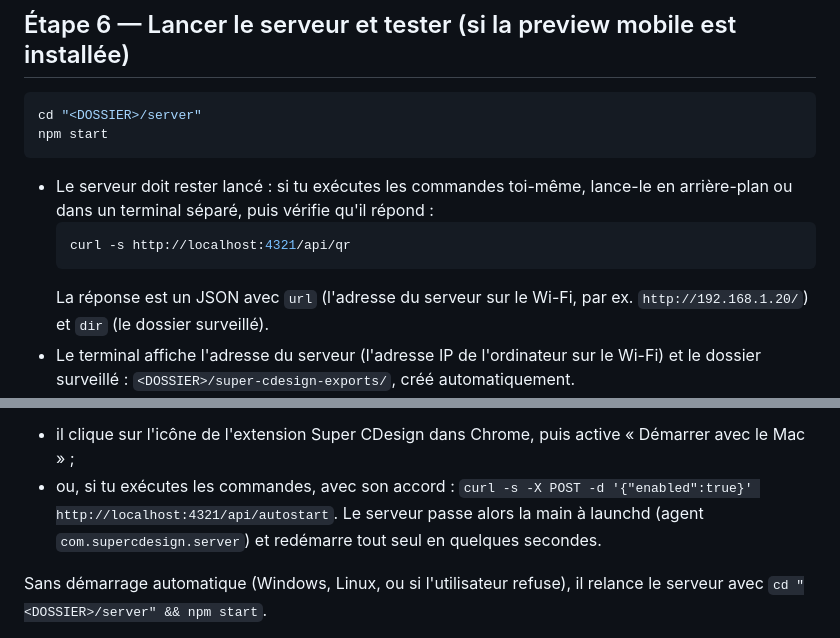
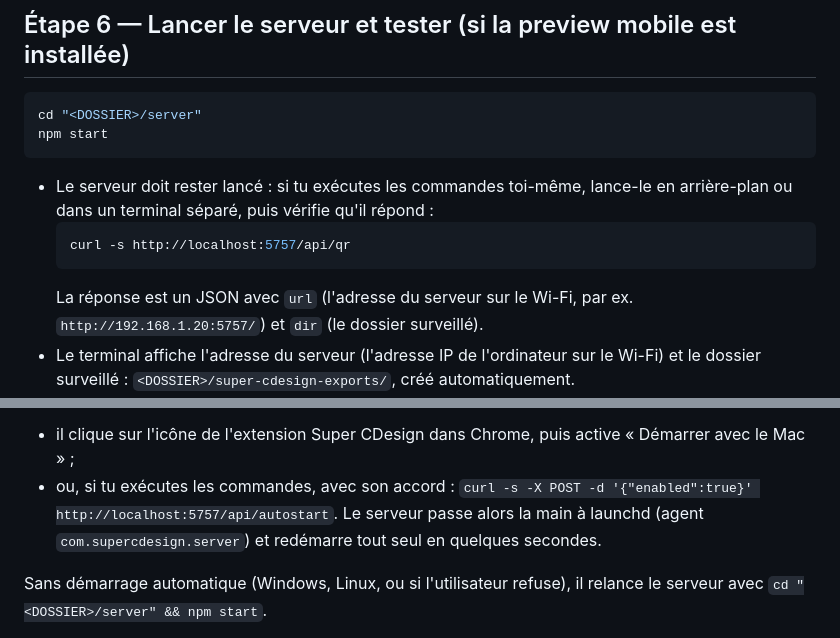
Before and after one commit to theolg29/super-cdesign, a Markdown page: INSTALL.md, 2 parts joined by grey strips. Drawn GitHub-style.

````diff
--- a/INSTALL.md
+++ b/INSTALL.md
@@ -77,9 +77,9 @@ npm start
 
 - Le serveur doit rester lancé : si tu exécutes les commandes toi-même, lance-le en arrière-plan ou dans un terminal séparé, puis vérifie qu'il répond :
   ```bash
-  curl -s http://localhost:4321/api/qr
+  curl -s http://localhost:5757/api/qr
   ```
-  La réponse est un JSON avec `url` (l'adresse du serveur sur le Wi-Fi, par ex. `http://192.168.1.20/`) et `dir` (le dossier surveillé).
+  La réponse est un JSON avec `url` (l'adresse du serveur sur le Wi-Fi, par ex. `http://192.168.1.20:5757/`) et `dir` (le dossier surveillé).
 - Le terminal affiche l'adresse du serveur (l'adresse IP de l'ordinateur sur le Wi-Fi) et le dossier surveillé : `<DOSSIER>/super-cdesign-exports/`, créé automatiquement.
 - Au premier lancement, macOS (ou le pare-feu Windows) peut demander d'autoriser les connexions entrantes pour `node` : l'utilisateur doit accepter, sinon le téléphone ne pourra pas joindre l'ordinateur.
 
@@ -92,7 +92,7 @@ Explique ensuite à l'utilisateur comment s'en servir :
 
 **Démarrage automatique (macOS, recommandé)** : propose-le à l'utilisateur, pour qu'il n'ait plus jamais à lancer le serveur. Deux façons :
 - il clique sur l'icône de l'extension Super CDesign dans Chrome, puis active « Démarrer avec le Mac » ;
-- ou, si tu exécutes les commandes, avec son accord : `curl -s -X POST -d '{"enabled":true}' http://localhost:4321/api/autostart`. Le serveur passe alors la main à launchd (agent `com.supercdesign.server`) et redémarre tout seul en quelques secondes.
+- ou, si tu exécutes les commandes, avec son accord : `curl -s -X POST -d '{"enabled":true}' http://localhost:5757/api/autostart`. Le serveur passe alors la main à launchd (agent `com.supercdesign.server`) et redémarre tout seul en quelques secondes.
 
 Sans démarrage automatique (Windows, Linux, ou si l'utilisateur refuse), il relance le serveur avec `cd "<DOSSIER>/server" && npm start`.
 
````
Also changed, not shown: CLAUDE.md (+2 -2 lines), README.md (+4 -4 lines), docs/dans-claude.png, docs/hero.png, 4 other files.
